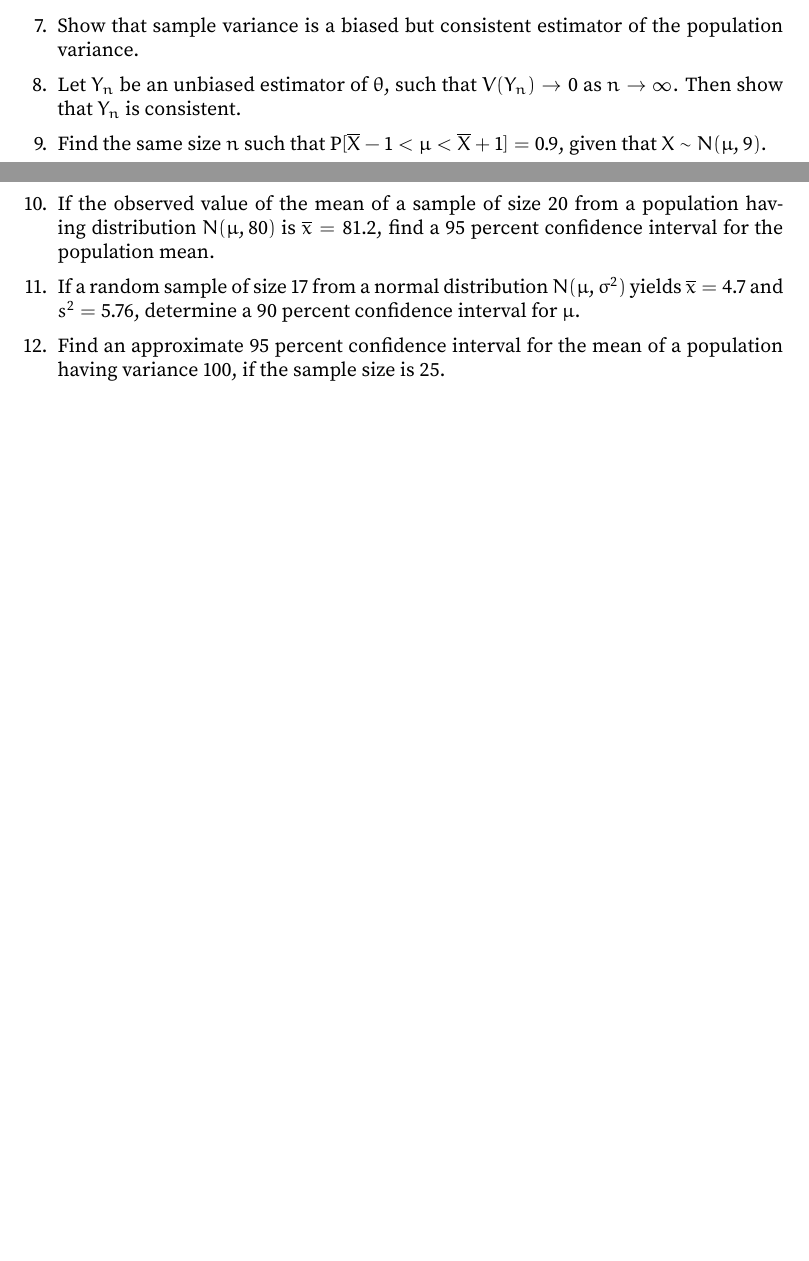
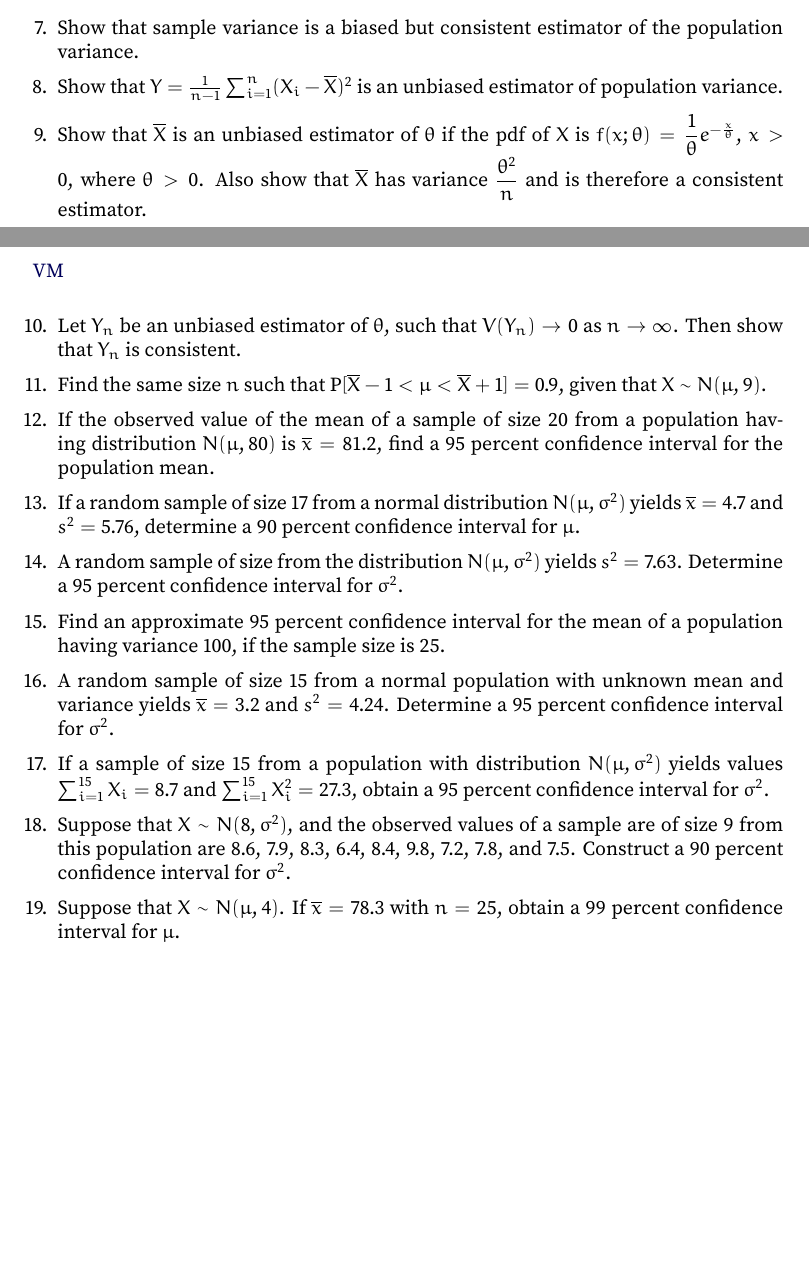
Before and after one commit to VynM/Teaching, a LaTeX problem sheet (Problem Sets/Probability and Statistics/Set 10.tex): two parts of pages 1 and 2 of 2, joined at a grey line, cut so that both start at the same text, the shorter picture padded with empty space. Compiled offline with pdfLaTeX.

Commit message:
Updated Set 10

```diff
--- a/Problem Sets/Probability and Statistics/Set 10.tex
+++ b/Problem Sets/Probability and Statistics/Set 10.tex
@@ -62,6 +62,10 @@ where $\theta_1$ is any real number and $\theta_2 > 0$.
 
 \item Show that sample variance is a biased but consistent estimator of the population variance.
 
+\item Show that $Y = \frac{1}{n - 1} \sum_{i = 1}^n (X_i - \overline X)^2$ is an unbiased estimator of population variance.
+
+\item Show that $\overline X$ is an unbiased estimator of $\theta$ if the pdf of $X$ is $f(x; \theta) = \dfrac 1 \theta e^{-\frac x \theta}$, $x > 0$, where $\theta > 0$. Also show that $\overline X$ has variance $\dfrac {\theta^2} n$ and is therefore a consistent estimator.
+
 \item Let $Y_n$ be an unbiased estimator of $\theta$, such that $V(Y_n) \to 0$ as $n \to \infty$. Then show that $Y_n$ is consistent.
 
 \item Find the same size $n$ such that $\Prob[\overline X - 1 < \mu < \overline X + 1] = 0.9$, given that $X \sim N(\mu, 9)$.
@@ -70,7 +74,17 @@ where $\theta_1$ is any real number and $\theta_2 > 0$.
 
 \item If a random sample of size $17$ from a normal distribution $N(\mu, \sigma^2)$ yields $\overline x = 4.7$ and $s^2 = 5.76$, determine a $90$ percent confidence interval for $\mu$.
 
+\item A random sample of size from the distribution $N(\mu, \sigma^2)$ yields $s^2 = 7.63$. Determine a $95$ percent confidence interval for $\sigma^2$.
+
 \item Find an approximate $95$ percent confidence interval for the mean of a population having variance $100$, if the sample size is $25$.
+
+\item A random sample of size $15$ from a normal population with unknown mean and variance yields $\overline x = 3.2$ and $s^2 = 4.24$. Determine a $95$ percent confidence interval for $\sigma^2$.
+
+\item If a sample of size $15$ from a population with distribution $N(\mu, \sigma^2)$ yields values $\sum_{i=1}^{15} X_i = 8.7$ and $\sum_{i = 1}^{15} X_i^2 = 27.3$, obtain a $95$ percent confidence interval for $\sigma^2$.
+
+\item Suppose that $X \sim N(8, \sigma^2)$, and the observed values of a sample are of size $9$ from this population are $8.6$, $7.9$, $8.3$, $6.4$, $8.4$, $9.8$, $7.2$, $7.8$, and $7.5$. Construct a $90$ percent confidence interval for $\sigma^2$.
+
+\item Suppose that $X \sim N(\mu, 4)$. If $\overline x = 78.3$ with $n = 25$, obtain a $99$ percent confidence interval for $\mu$.
 
 \end{enumerate}
 
```
Also changed, not shown: Problem Sets/Probability and Statistics/Set 10.pdf.
